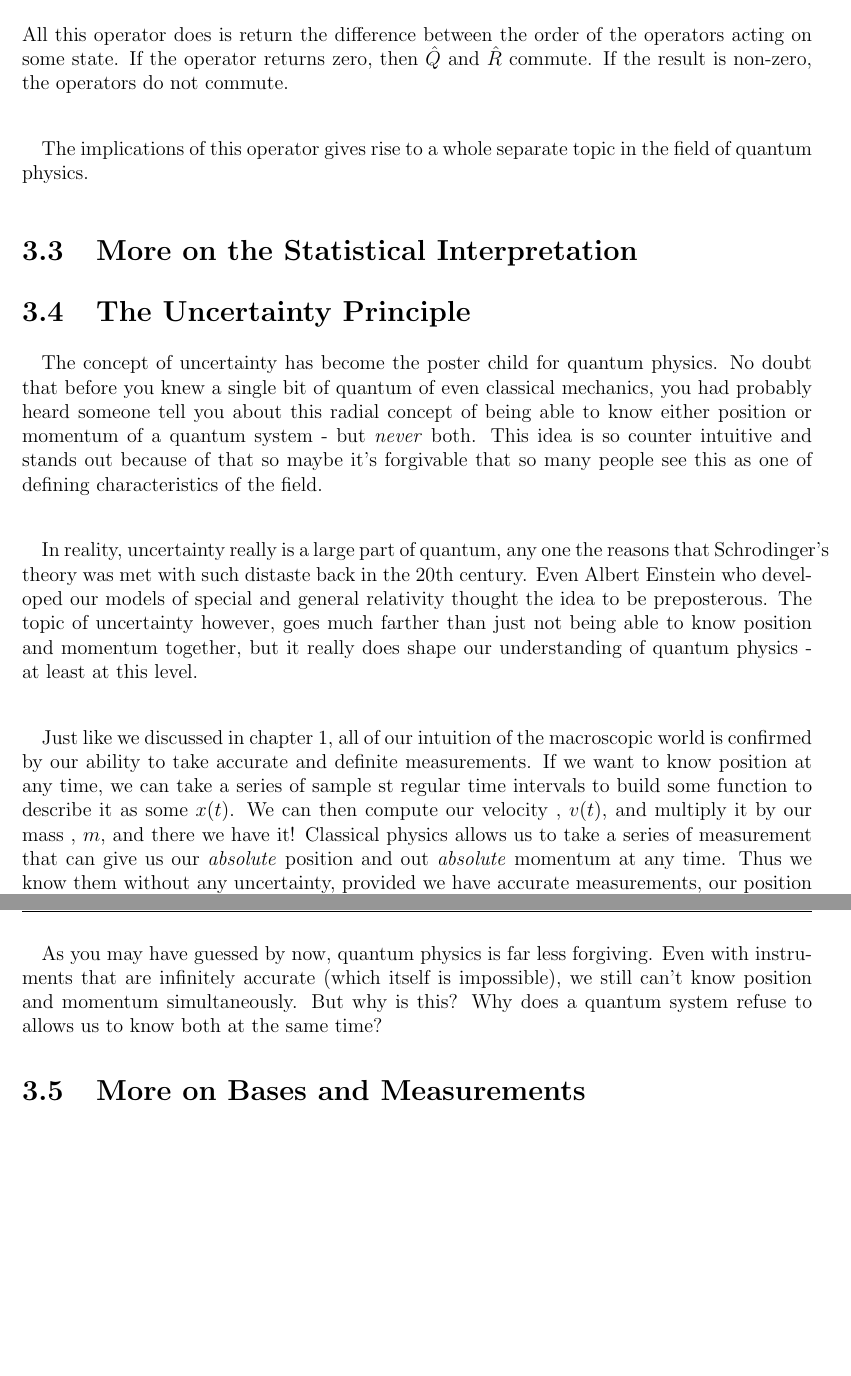
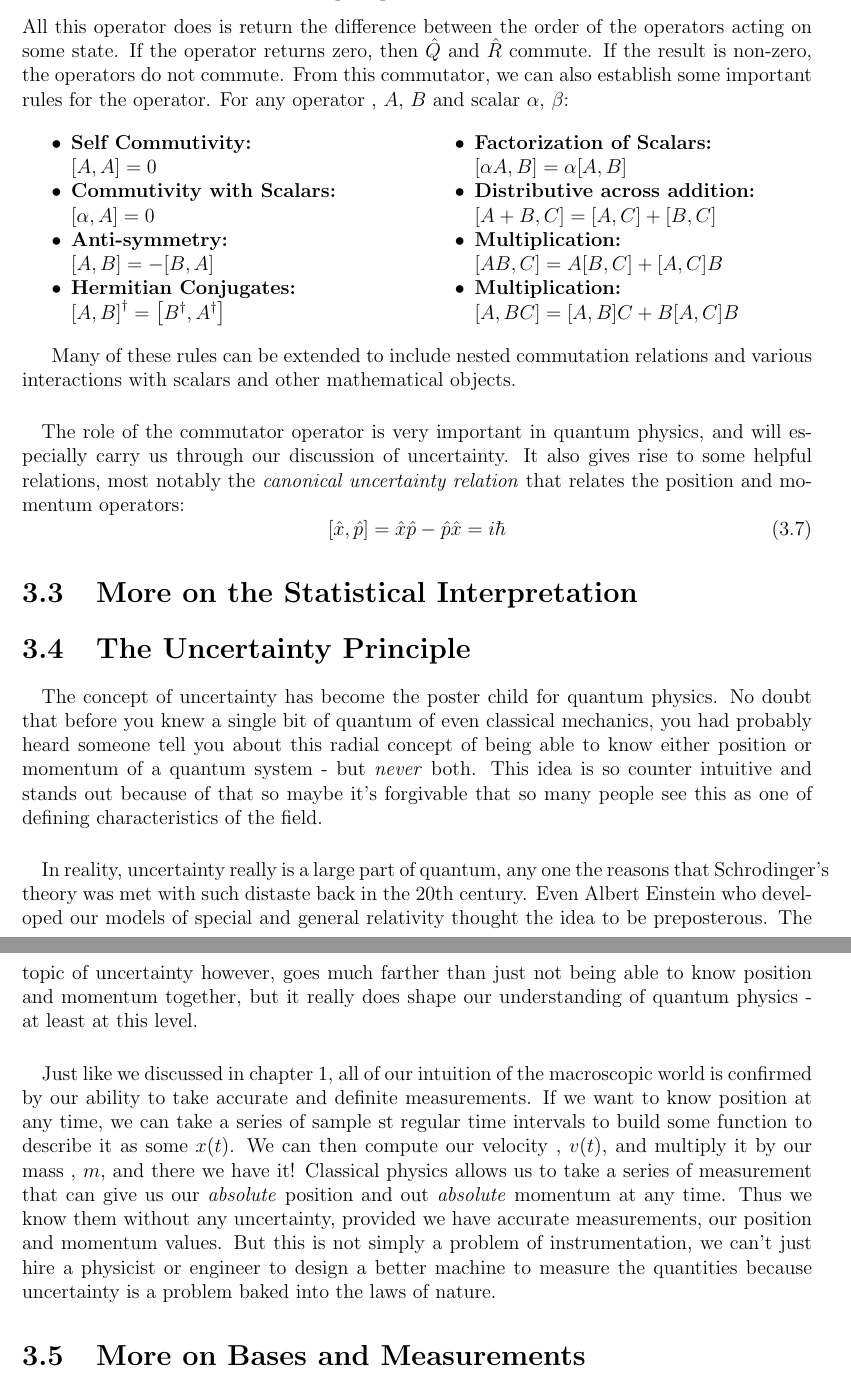
Before and after one commit to landonbuell/Quantum-101, a LaTeX thesis (version1/The Quantum Game.tex): two parts of pages 45 and 46 of 51, joined at a grey line, cut so that both start at the same text, the shorter picture padded with empty space. Compiled offline with pdfLaTeX.

Commit message:
9 Feb 2020
- Progress on 3.2 and 3.4
- General proof-reading

```diff
--- a/version1/The Quantum Game.tex
+++ b/version1/The Quantum Game.tex
@@ -1155,8 +1154,36 @@ is the total energy of the state $\ket{\psi_\alpha}$.
 \label{commutator operator}
 \comm{\hat{Q}}{\hat{R}} \equiv \hat{Q}\hat{R} - \hat{R}\hat{Q}
 \end{equation}
-All this operator does is return the difference between the order of the operators acting on some state. If the operator returns zero, then $\hat{Q}$ and $\hat{R}$ commute. If the result is non-zero, the operators do not commute.
-\paragraph*{}The implications of this operator gives rise to a whole separate topic in the field of quantum physics.
+All this operator does is return the difference between the order of the operators acting on some state. If the operator returns zero, then $\hat{Q}$ and $\hat{R}$ commute. If the result is non-zero, the operators do not commute. From this commutator, we can also establish some important rules for the operator. For any operator , $A$, $B$ and scalar $\alpha$, $\beta$:
+\begin{multicols}{2}
+\begin{itemize}
+\item[•]\textbf{Self Commutivity:}\\
+$ \comm{A}{A} = 0$
+\item[•]\textbf{Commutivity with Scalars:}\\
+$\comm{\alpha}{A} = 0$
+\item[•]\textbf{Anti-symmetry:}\\
+$ \comm{A}{B} = -\comm{B}{A} $
+\item[•]\textbf{Hermitian Conjugates:}\\
+$\comm{A}{B}^\dagger  = \comm{B^\dagger}{A^\dagger} $
+
+\columnbreak
+
+\item[•]\textbf{Factorization of Scalars:}\\
+$\comm{\alpha A}{B} = \alpha \comm{A}{B}$
+\item[•]\textbf{Distributive across addition:}\\
+$\comm{A+B}{C} = \comm{A}{C} + \comm{B}{C}$
+\item[•]\textbf{Multiplication:}\\
+$\comm{AB}{C} = A\comm{B}{C} + \comm{A}{C}B$
+\item[•]\textbf{Multiplication:}\\
+$\comm{A}{BC} = \comm{A}{B}C + B\comm{A}{C}B$
+\end{itemize}
+\end{multicols}
+Many of these rules can be extended to include nested commutation relations and various interactions with scalars and other mathematical objects.
+\paragraph*{}The role of the commutator operator is very important in quantum physics, and will especially carry us through our discussion of uncertainty. It also gives rise to some helpful relations, most notably the \textit{canonical uncertainty relation} that relates the position and momentum operators:
+\begin{equation}
+\comm{\hat{x}}{\hat{p}} = \hat{x}\hat{p} - \hat{p}\hat{x} = i\hbar
+\end{equation}
+
 
 % ================================================================
 
@@ -1167,8 +1194,8 @@ All this operator does is return the difference between the order of the operato
 \section{The Uncertainty Principle}
 \paragraph*{}The concept of uncertainty has become the poster child for quantum physics. No doubt that before you knew a single bit of quantum of even classical mechanics, you had probably heard someone tell you about this radial concept of being able to know either position or momentum of a quantum system - but \textit{never} both. This idea is so counter intuitive and stands out because of that so maybe it's forgivable that so many people see this as one of defining characteristics of the field.
 \paragraph*{}In reality, uncertainty really is a large part of quantum, any one the reasons that Schrodinger's theory was met with such distaste back in the 20th century. Even Albert Einstein who developed our models of special and general relativity thought the idea to be preposterous. The topic of uncertainty however, goes much farther than just not being able to know position and momentum together, but it really does shape our understanding of quantum physics - at least at this level.
-\paragraph*{}Just like we discussed in chapter 1, all of our intuition of the macroscopic world is confirmed by our ability to take accurate and definite measurements. If we want to know position at any time, we can take a series of sample st regular time intervals to build some function to describe it as some $x(t)$. We can then compute our velocity , $v(t)$, and multiply it by our mass , $m$, and there we have it! Classical physics allows us to take a series of measurement that can give us our \textit{absolute} position and out \textit{absolute} momentum at any time. Thus we know them without any uncertainty, provided we have accurate measurements, our position and momentum values.
-\paragraph*{}As you may have guessed by now, quantum physics is far less forgiving. Even with instruments that are infinitely accurate (which itself is impossible), we still can't know position and momentum simultaneously. But why is this? Why does a quantum system refuse to allows us to know both at the same time?
+\paragraph*{}Just like we discussed in chapter 1, all of our intuition of the macroscopic world is confirmed by our ability to take accurate and definite measurements. If we want to know position at any time, we can take a series of sample st regular time intervals to build some function to describe it as some $x(t)$. We can then compute our velocity , $v(t)$, and multiply it by our mass , $m$, and there we have it! Classical physics allows us to take a series of measurement that can give us our \textit{absolute} position and out \textit{absolute} momentum at any time. Thus we know them without any uncertainty, provided we have accurate measurements, our position and momentum values. But this is not simply a problem of instrumentation, we can't just hire a physicist or engineer to design a better machine to measure the quantities because uncertainty is a problem baked into the laws of nature.
+
 
 
 % ================================================================
```
Also changed, not shown: version1/The Quantum Game.pdf, version1/The Quantum Game.tex (10 more changed lines), 3 other files.
